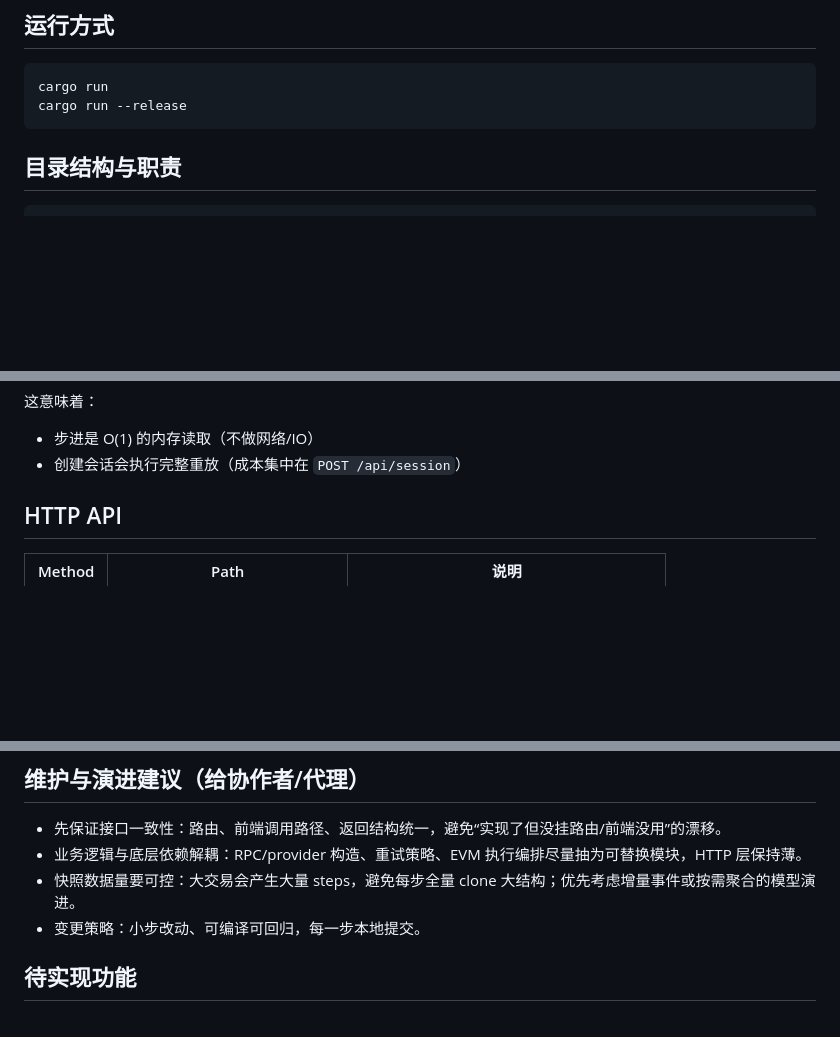
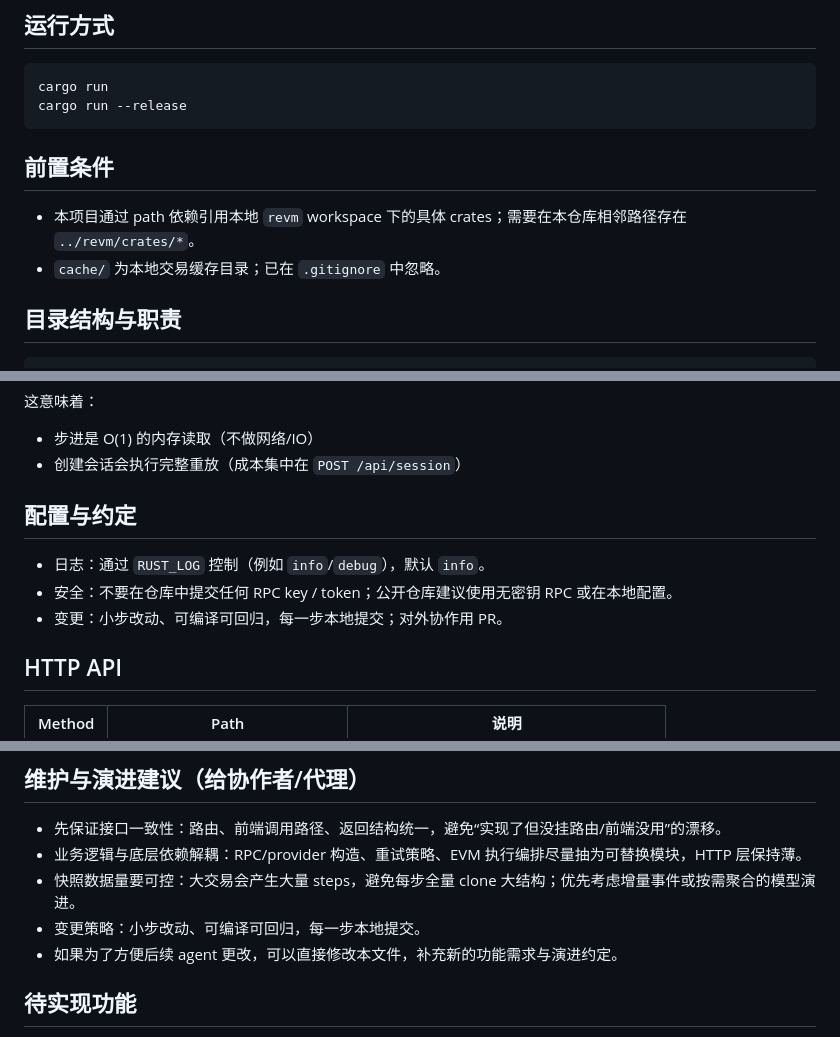
Before and after one commit to mark0-cn/evm-debugger, a Markdown page: AGENTS.md, 3 parts joined by grey strips. Drawn GitHub-style; blank space fills up the shorter version.

Commit message:
docs: improve AGENTS guide

````diff
--- a/AGENTS.md
+++ b/AGENTS.md
@@ -17,6 +17,11 @@
 cargo run
 cargo run --release
 ```
+
+## 前置条件
+
+- 本项目通过 path 依赖引用本地 `revm` workspace 下的具体 crates；需要在本仓库相邻路径存在 `../revm/crates/*`。
+- `cache/` 为本地交易缓存目录；已在 `.gitignore` 中忽略。
 
 ## 目录结构与职责
 
@@ -49,6 +54,12 @@ cache/
 
 - 步进是 O(1) 的内存读取（不做网络/IO）
 - 创建会话会执行完整重放（成本集中在 `POST /api/session`）
+
+## 配置与约定
+
+- 日志：通过 `RUST_LOG` 控制（例如 `info`/`debug`），默认 `info`。
+- 安全：不要在仓库中提交任何 RPC key / token；公开仓库建议使用无密钥 RPC 或在本地配置。
+- 变更：小步改动、可编译可回归，每一步本地提交；对外协作用 PR。
 
 ## HTTP API
 
@@ -85,6 +96,7 @@ cache/
 - 业务逻辑与底层依赖解耦：RPC/provider 构造、重试策略、EVM 执行编排尽量抽为可替换模块，HTTP 层保持薄。
 - 快照数据量要可控：大交易会产生大量 steps，避免每步全量 clone 大结构；优先考虑增量事件或按需聚合的模型演进。
 - 变更策略：小步改动、可编译可回归，每一步本地提交。
+- 如果为了方便后续 agent 更改，可以直接修改本文件，补充新的功能需求与演进约定。
 
 ## 待实现功能
 
````
